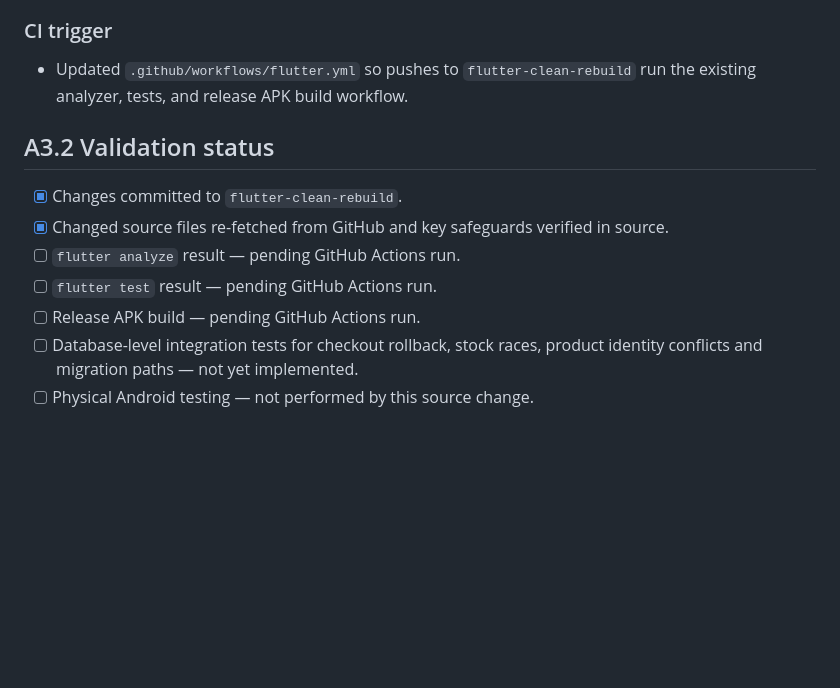
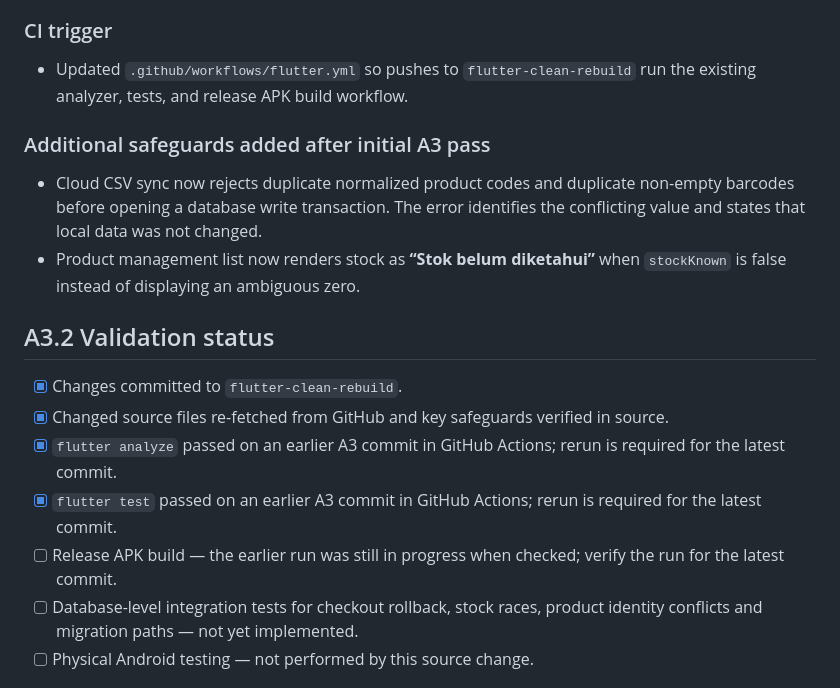
Before and after one commit to WRyouAldi/apotek-naufal-farma-v2, a Markdown page: docs/A3_FLUTTER_FOUNDATION_IMPLEMENTATION.md, the part around the change. GitHub-like rendering; blank space fills up the shorter version.

Commit message:
docs: update A3 safeguards and validation evidence

```diff
--- a/docs/A3_FLUTTER_FOUNDATION_IMPLEMENTATION.md
+++ b/docs/A3_FLUTTER_FOUNDATION_IMPLEMENTATION.md
@@ -35,13 +35,18 @@
 ### CI trigger
 - Updated `.github/workflows/flutter.yml` so pushes to `flutter-clean-rebuild` run the existing analyzer, tests, and release APK build workflow.
 
+### Additional safeguards added after initial A3 pass
+
+- Cloud CSV sync now rejects duplicate normalized product codes and duplicate non-empty barcodes before opening a database write transaction. The error identifies the conflicting value and states that local data was not changed.
+- Product management list now renders stock as **“Stok belum diketahui”** when `stockKnown` is false instead of displaying an ambiguous zero.
+
 ## A3.2 Validation status
 
 - [x] Changes committed to `flutter-clean-rebuild`.
 - [x] Changed source files re-fetched from GitHub and key safeguards verified in source.
-- [ ] `flutter analyze` result — pending GitHub Actions run.
-- [ ] `flutter test` result — pending GitHub Actions run.
-- [ ] Release APK build — pending GitHub Actions run.
+- [x] `flutter analyze` passed on an earlier A3 commit in GitHub Actions; rerun is required for the latest commit.
+- [x] `flutter test` passed on an earlier A3 commit in GitHub Actions; rerun is required for the latest commit.
+- [ ] Release APK build — the earlier run was still in progress when checked; verify the run for the latest commit.
 - [ ] Database-level integration tests for checkout rollback, stock races, product identity conflicts and migration paths — not yet implemented.
 - [ ] Physical Android testing — not performed by this source change.
 
```
